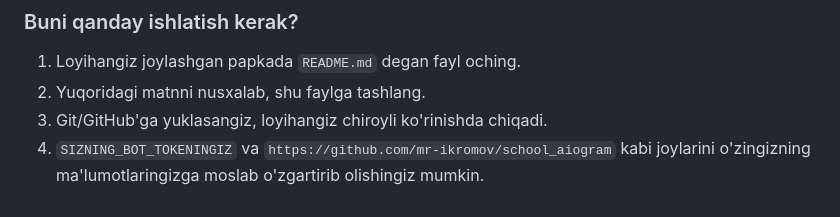
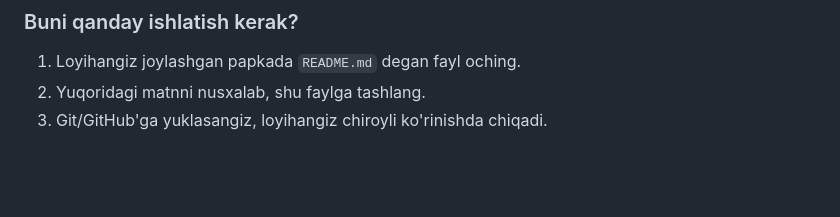
Before and after one commit to mr-ikromov/school_aiogram, a Markdown page: README.md, the part around the change. GitHub-like rendering; blank space fills up the shorter version.

```diff
--- a/README.md
+++ b/README.md
@@ -97,4 +97,3 @@ Developed with ❤️ using Aiogram 3.
 1. Loyihangiz joylashgan papkada `README.md` degan fayl oching.
 2. Yuqoridagi matnni nusxalab, shu faylga tashlang.
 3. Git/GitHub'ga yuklasangiz, loyihangiz chiroyli ko'rinishda chiqadi.
-4. `SIZNING_BOT_TOKENINGIZ` va `https://github.com/mr-ikromov/school_aiogram` kabi joylarini o'zingizning ma'lumotlaringizga moslab o'zgartirib olishingiz mumkin.
```
